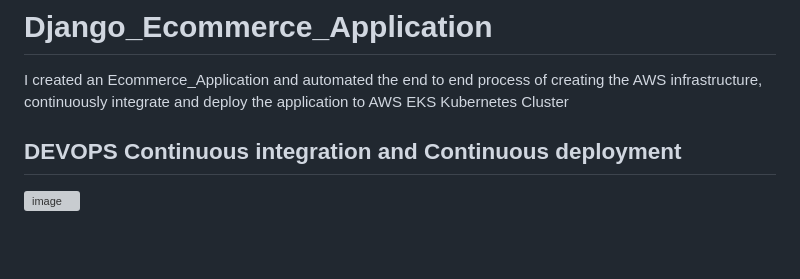
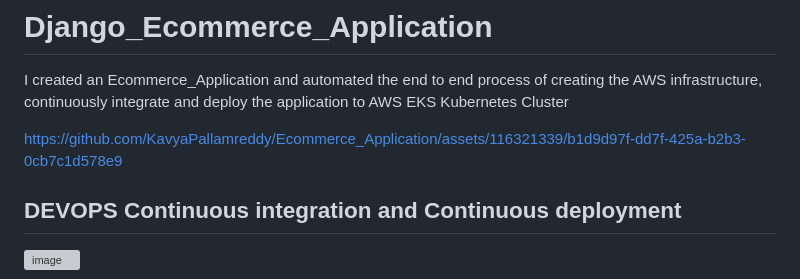
Before and after one commit to KavyaPallamreddy/Ecommerce_Application, a Markdown page: README.md, the part around the change. Drawn GitHub-style; blank space fills up the shorter version; grey boxes are pictures that could not be loaded.

```diff
--- a/README.md
+++ b/README.md
@@ -2,6 +2,10 @@
 
 
 I created an Ecommerce_Application and automated the end to end process of creating the AWS infrastructure, continuously integrate and deploy the application to AWS EKS Kubernetes Cluster
+
+
+
+https://github.com/KavyaPallamreddy/Ecommerce_Application/assets/116321339/b1d9d97f-dd7f-425a-b2b3-0cb7c1d578e9
 
 
 ## DEVOPS Continuous integration and Continuous deployment
```
